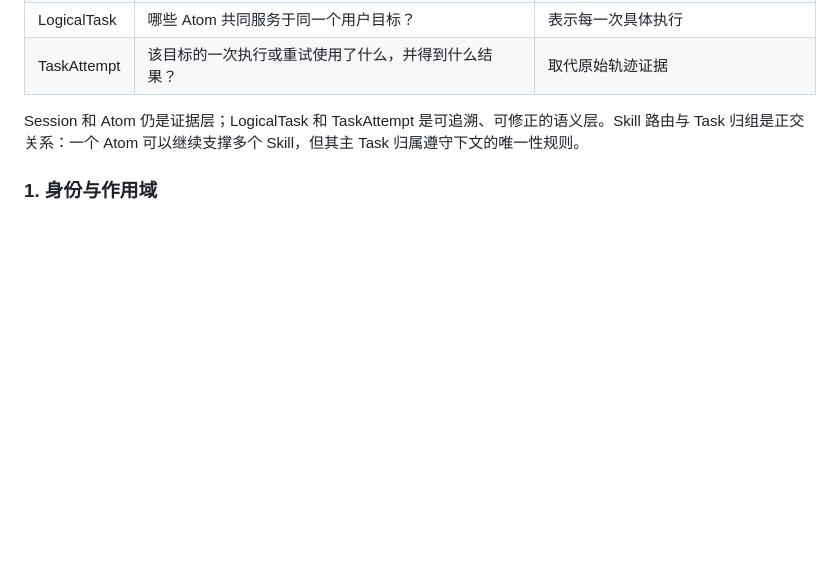
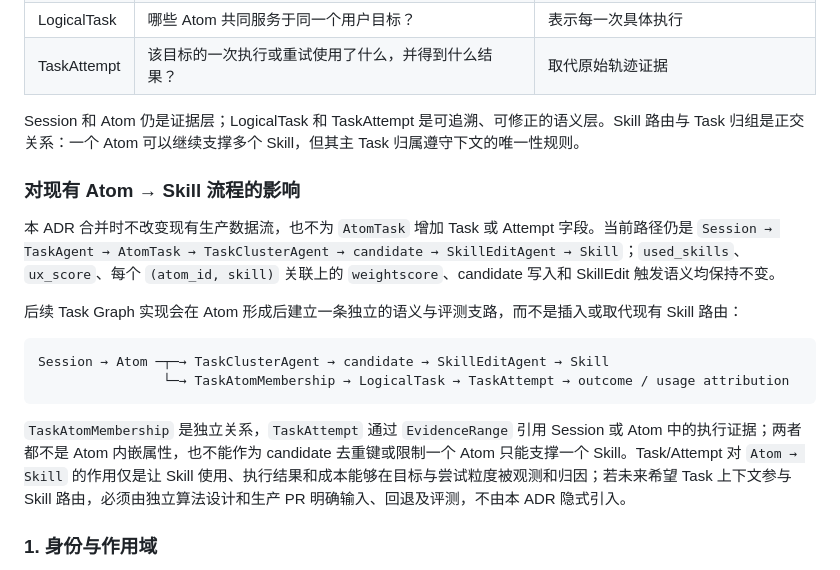
Before and after one commit to Shimmering-Ruby/xskill, a Markdown page: docs/adr/0002-logical-task-and-attempt-model.md, the part around the change. GitHub-like rendering; blank space fills up the shorter version.

Commit message:
docs(adr): clarify Task impact on Skill routing

````diff
--- a/docs/adr/0002-logical-task-and-attempt-model.md
+++ b/docs/adr/0002-logical-task-and-attempt-model.md
@@ -31,6 +31,19 @@ xskill 当前有两层与轨迹处理有关的数据：
 | TaskAttempt | 该目标的一次执行或重试使用了什么，并得到什么结果？ | 取代原始轨迹证据 |
 
 Session 和 Atom 仍是证据层；LogicalTask 和 TaskAttempt 是可追溯、可修正的语义层。Skill 路由与 Task 归组是正交关系：一个 Atom 可以继续支撑多个 Skill，但其主 Task 归属遵守下文的唯一性规则。
+
+### 对现有 Atom → Skill 流程的影响
+
+本 ADR 合并时不改变现有生产数据流，也不为 `AtomTask` 增加 Task 或 Attempt 字段。当前路径仍是 `Session → TaskAgent → AtomTask → TaskClusterAgent → candidate → SkillEditAgent → Skill`；`used_skills`、`ux_score`、每个 `(atom_id, skill)` 关联上的 `weightscore`、candidate 写入和 SkillEdit 触发语义均保持不变。
+
+后续 Task Graph 实现会在 Atom 形成后建立一条独立的语义与评测支路，而不是插入或取代现有 Skill 路由：
+
+```text
+Session → Atom ─┬─→ TaskClusterAgent → candidate → SkillEditAgent → Skill
+                └─→ TaskAtomMembership → LogicalTask → TaskAttempt → outcome / usage attribution
+```
+
+`TaskAtomMembership` 是独立关系，`TaskAttempt` 通过 `EvidenceRange` 引用 Session 或 Atom 中的执行证据；两者都不是 Atom 内嵌属性，也不能作为 candidate 去重键或限制一个 Atom 只能支撑一个 Skill。Task/Attempt 对 `Atom → Skill` 的作用仅是让 Skill 使用、执行结果和成本能够在目标与尝试粒度被观测和归因；若未来希望 Task 上下文参与 Skill 路由，必须由独立算法设计和生产 PR 明确输入、回退及评测，不由本 ADR 隐式引入。
 
 ### 1. 身份与作用域
 
````
